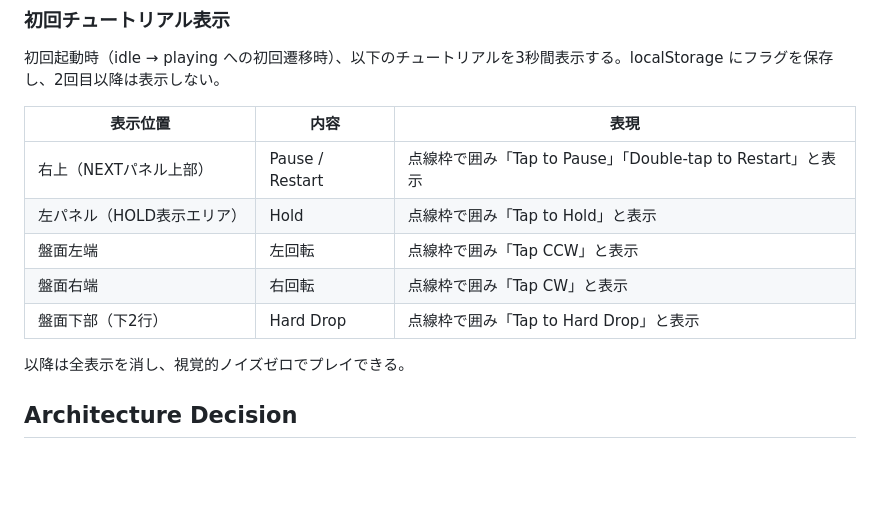
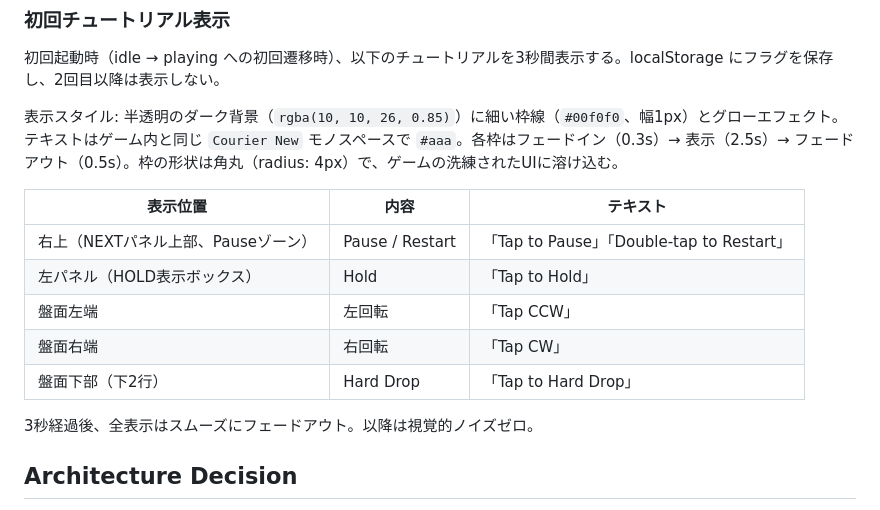
Before and after one commit to amenohimo/tetris, a Markdown page: CONTEXT.md, the part around the change. Rendered like a GitHub page; blank space fills up the shorter version.

Commit message:
docs: 初回チュートリアル表示をモダンなスタイルに（グロー・フェード・角丸）

```diff
--- a/CONTEXT.md
+++ b/CONTEXT.md
@@ -97,15 +97,17 @@ paused → 右上タップ → resume（即時）→ 200ms監視開始
 
 初回起動時（idle → playing への初回遷移時）、以下のチュートリアルを3秒間表示する。localStorage にフラグを保存し、2回目以降は表示しない。
 
-| 表示位置 | 内容 | 表現 |
-|---------|------|------|
-| 右上（NEXTパネル上部） | Pause / Restart | 点線枠で囲み「Tap to Pause」「Double-tap to Restart」と表示 |
-| 左パネル（HOLD表示エリア） | Hold | 点線枠で囲み「Tap to Hold」と表示 |
-| 盤面左端 | 左回転 | 点線枠で囲み「Tap CCW」と表示 |
-| 盤面右端 | 右回転 | 点線枠で囲み「Tap CW」と表示 |
-| 盤面下部（下2行） | Hard Drop | 点線枠で囲み「Tap to Hard Drop」と表示 |
+表示スタイル: 半透明のダーク背景（`rgba(10, 10, 26, 0.85)`）に細い枠線（`#00f0f0`、幅1px）とグローエフェクト。テキストはゲーム内と同じ `Courier New` モノスペースで `#aaa`。各枠はフェードイン（0.3s）→ 表示（2.5s）→ フェードアウト（0.5s）。枠の形状は角丸（radius: 4px）で、ゲームの洗練されたUIに溶け込む。
 
-以降は全表示を消し、視覚的ノイズゼロでプレイできる。
+| 表示位置 | 内容 | テキスト |
+|---------|------|---------|
+| 右上（NEXTパネル上部、Pauseゾーン） | Pause / Restart | 「Tap to Pause」「Double-tap to Restart」 |
+| 左パネル（HOLD表示ボックス） | Hold | 「Tap to Hold」 |
+| 盤面左端 | 左回転 | 「Tap CCW」 |
+| 盤面右端 | 右回転 | 「Tap CW」 |
+| 盤面下部（下2行） | Hard Drop | 「Tap to Hard Drop」 |
+
+3秒経過後、全表示はスムーズにフェードアウト。以降は視覚的ノイズゼロ。
 
 ## Architecture Decision
 
```
